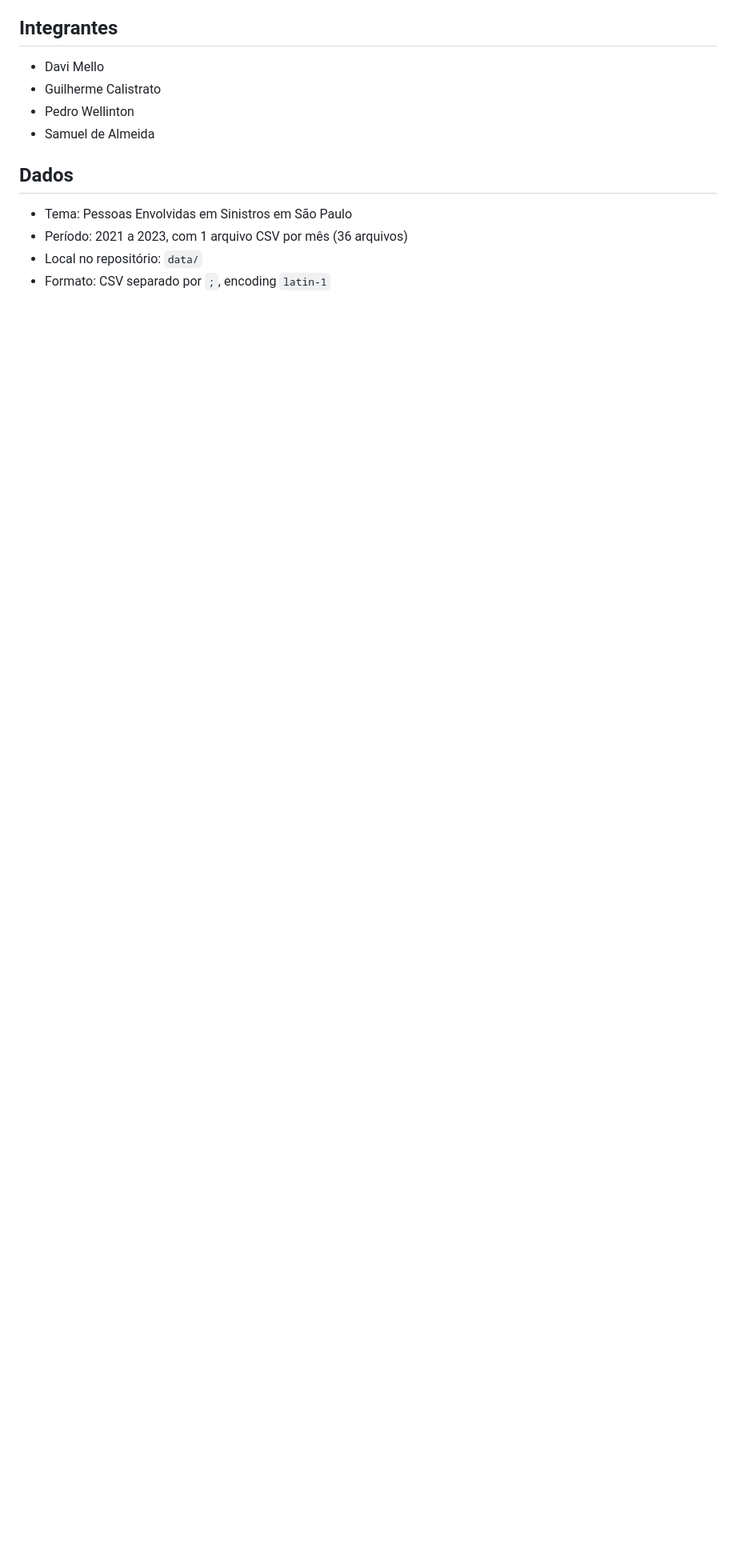
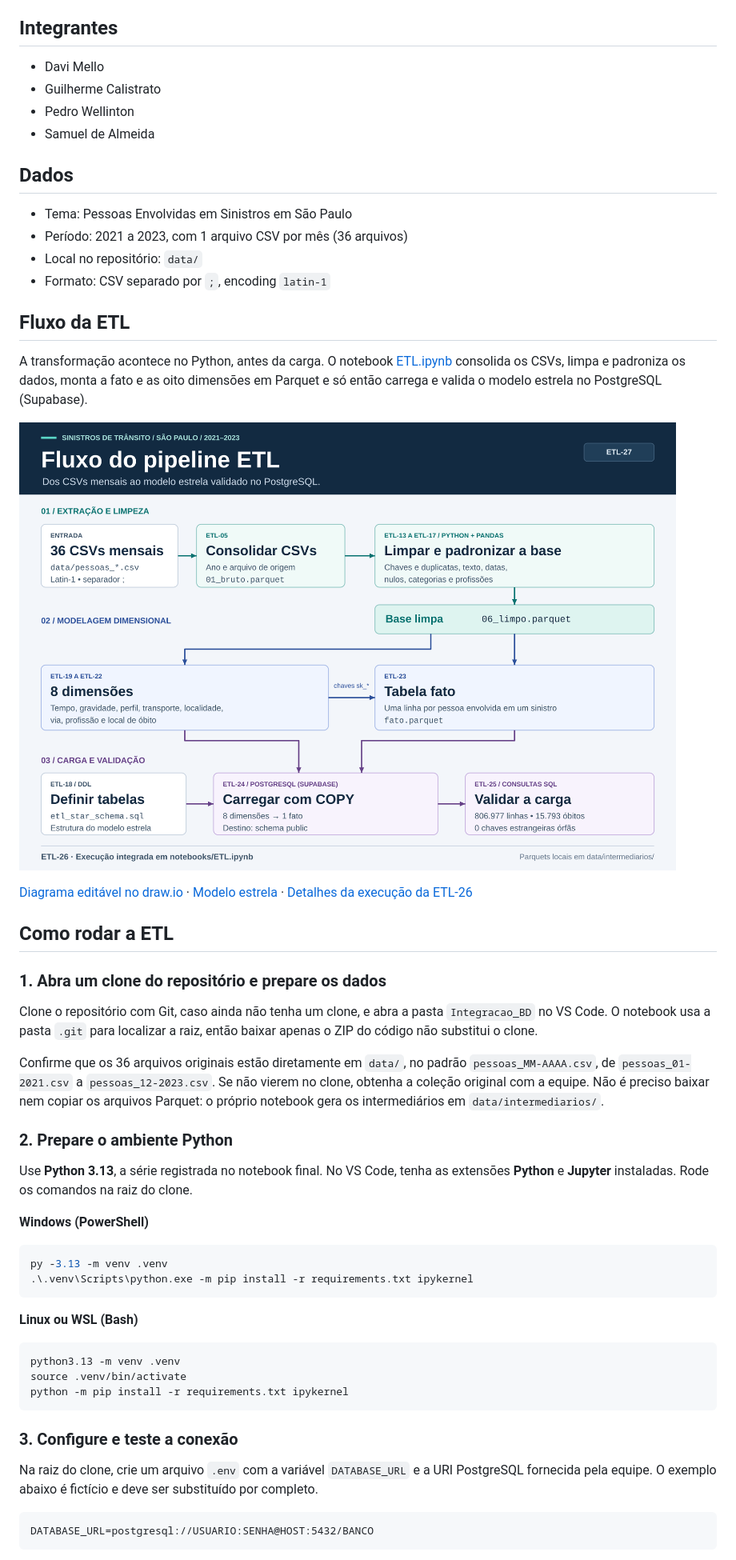
Before and after one commit to safn007/Integracao_BD, a Markdown page: README.md, the part around one of its changes. Shown at 80% size. Rendered like a GitHub page; pictures changed too: docs/diagramas/fluxo_etl.png (added); blank space fills up the shorter version.

Commit message:
docs(ETL-27): documenta fluxo e execução da ETL

````diff
--- a/README.md
+++ b/README.md
@@ -13,3 +13,47 @@ Projeto da disciplina de Banco de Dados. O objetivo é integrar bases de dados d
 - Período: 2021 a 2023, com 1 arquivo CSV por mês (36 arquivos)
 - Local no repositório: `data/`
 - Formato: CSV separado por `;`, encoding `latin-1`
+
+## Fluxo da ETL
+
+A transformação acontece no Python, antes da carga. O notebook [ETL.ipynb](notebooks/ETL.ipynb) consolida os CSVs, limpa e padroniza os dados, monta a fato e as oito dimensões em Parquet e só então carrega e valida o modelo estrela no PostgreSQL (Supabase).
+
+![Fluxo da ETL: dos 36 CSVs à extração e limpeza, à montagem da fato e das dimensões, à carga e à validação no PostgreSQL.](docs/diagramas/fluxo_etl.png)
+
+[Diagrama editável no draw.io](docs/diagramas/fluxo_etl.drawio) · [Modelo estrela](docs/modelagem/modelo_estrela.md) · [Detalhes da execução da ETL-26](docs/relatorio/secoes/etl-26_notebook_completo.md)
+
+## Como rodar a ETL
+
+### 1. Abra um clone do repositório e prepare os dados
+
+Clone o repositório com Git, caso ainda não tenha um clone, e abra a pasta `Integracao_BD` no VS Code. O notebook usa a pasta `.git` para localizar a raiz, então baixar apenas o ZIP do código não substitui o clone.
+
+Confirme que os 36 arquivos originais estão diretamente em `data/`, no padrão `pessoas_MM-AAAA.csv`, de `pessoas_01-2021.csv` a `pessoas_12-2023.csv`. Se não vierem no clone, obtenha a coleção original com a equipe. Não é preciso baixar nem copiar os arquivos Parquet: o próprio notebook gera os intermediários em `data/intermediarios/`.
+
+### 2. Prepare o ambiente Python
+
+Use **Python 3.13**, a série registrada no notebook final. No VS Code, tenha as extensões **Python** e **Jupyter** instaladas. Rode os comandos na raiz do clone.
+
+**Windows (PowerShell)**
+
+```powershell
+py -3.13 -m venv .venv
+.\.venv\Scripts\python.exe -m pip install -r requirements.txt ipykernel
+```
+
+**Linux ou WSL (Bash)**
+
+```bash
+python3.13 -m venv .venv
+source .venv/bin/activate
+python -m pip install -r requirements.txt ipykernel
+```
+
+### 3. Configure e teste a conexão
+
+Na raiz do clone, crie um arquivo `.env` com a variável `DATABASE_URL` e a URI PostgreSQL fornecida pela equipe. O exemplo abaixo é fictício e deve ser substituído por completo.
+
+```dotenv
+DATABASE_URL=postgresql://USUARIO:SENHA@HOST:5432/BANCO
+```
+
````
Also changed, not shown: other parts of README.md (+30 -0 lines), 2 other files.
